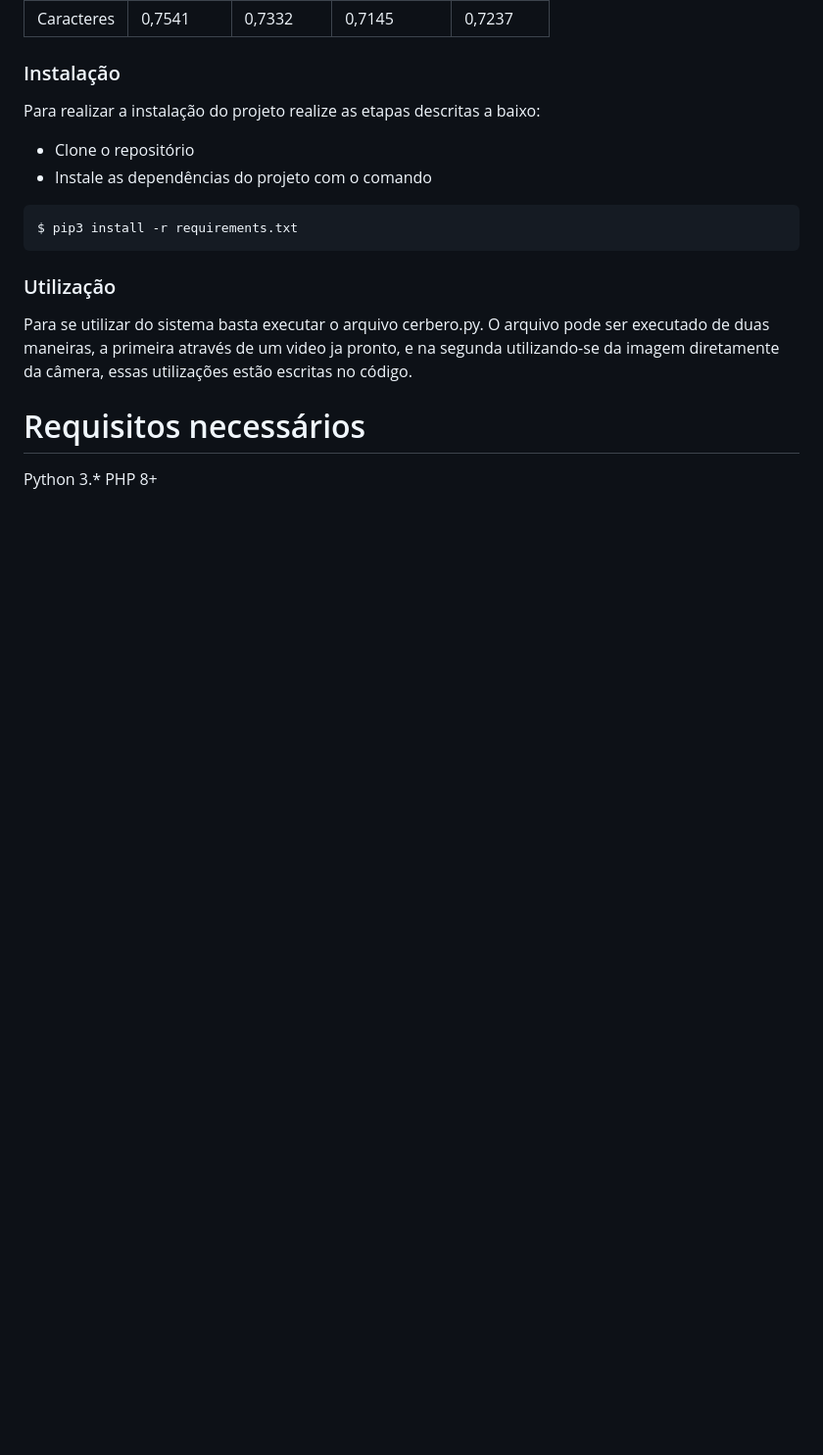
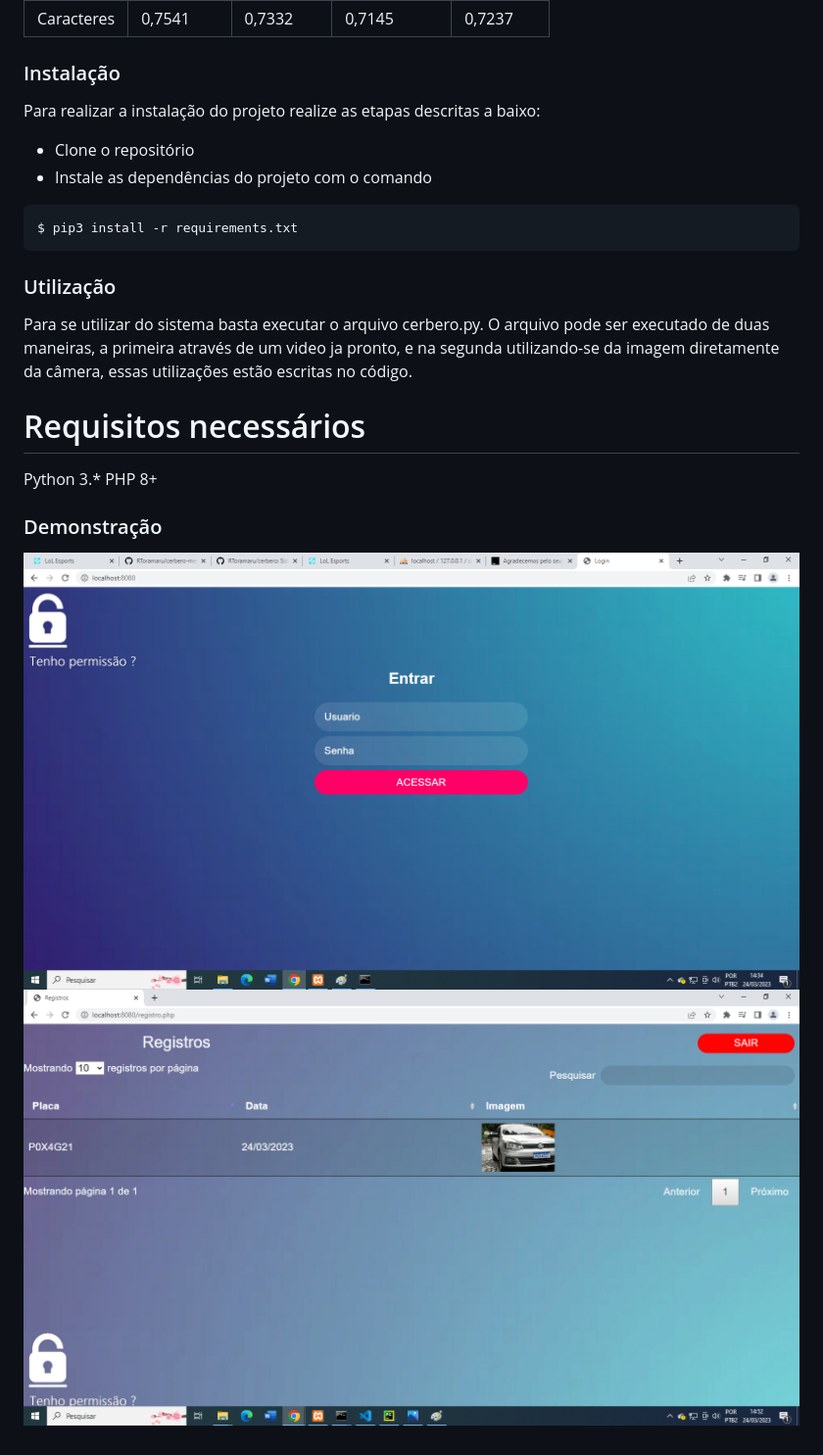
Before and after one commit to RToramaru/cerbero, a Markdown page: README.md, the part around the change. Shown: that part at 98% size. GitHub-like rendering; pictures changed too: screens/1.png (added), screens/2.png (added); blank space fills up the shorter version.

```diff
--- a/README.md
+++ b/README.md
@@ -52,3 +52,8 @@ O arquivo pode ser executado de duas maneiras, a primeira através de um video j
 
 Python 3.*
 PHP 8+
+
+### Demonstração
+
+![](/screens/1.png)
+![](/screens/2.png)
```
